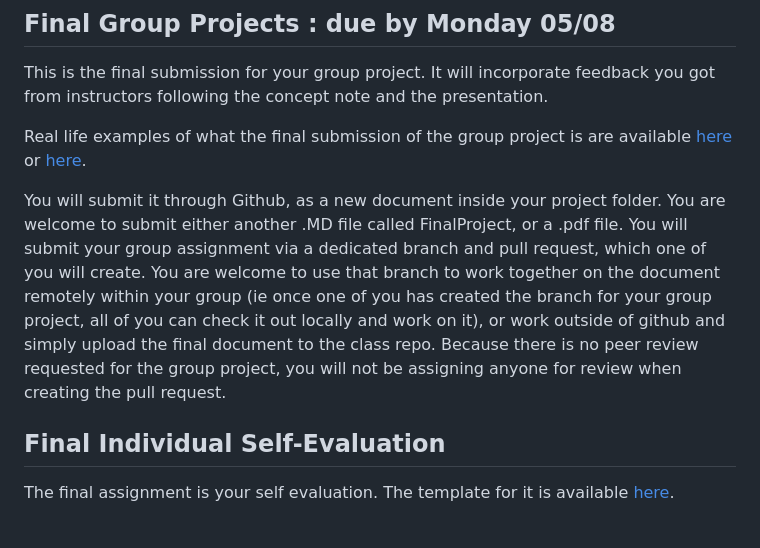
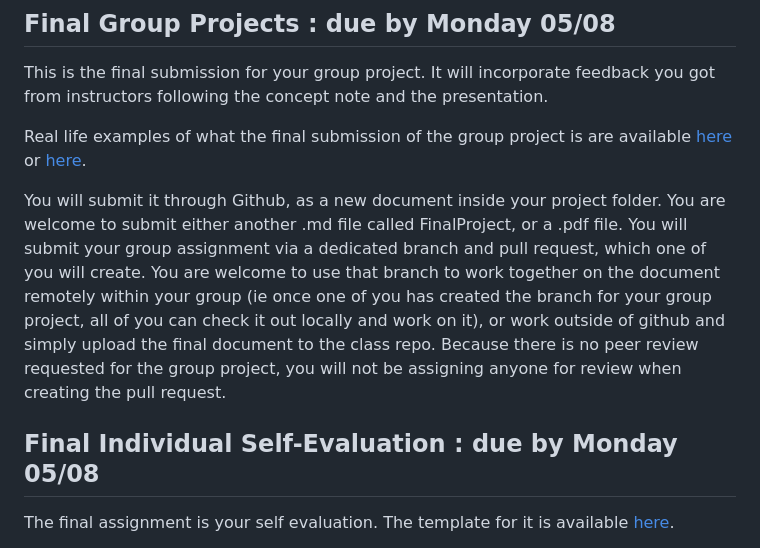
Before and after one commit to gui2de/ppol768-spring23, a Markdown page: Class Materials/week-13/README.md, the part around the change. Rendered like a GitHub page.

Commit message:
Start week-13 assignment here

```diff
--- a/Class Materials/week-13/README.md
+++ b/Class Materials/week-13/README.md
@@ -35,9 +35,9 @@ This is the final submission for your group project. It will incorporate feedbac
 
 Real life examples of what the final submission of the group project is are available [here](https://github.com/gui2de/ppol768-spring23/blob/0f07d94d58514f81598f478eb30c45c4d56eccc2/Group%20Projects/examples/PAP%20Rwanda%20Cash%20Benchmarking%20-%20Stage%201.pdf) or [here](https://github.com/gui2de/ppol768-spring23/blob/0f07d94d58514f81598f478eb30c45c4d56eccc2/Group%20Projects/examples/PAP_Final_Caria%20et%20alpdf.pdf).
 
-You will submit it through Github, as a new document inside your project folder. You are welcome to submit either another .MD file called FinalProject, or a .pdf file. You will submit your group assignment via a dedicated branch and pull request, which one of you will create. You are welcome to use that branch to work together on the document remotely within your group (ie once one of you has created the branch for your group project, all of you can check it out locally and work on it), or work outside of github and simply upload the final document to the class repo. Because there is no peer review requested for the group project, you will not be assigning anyone for review when creating the pull request.
+You will submit it through Github, as a new document inside your project folder. You are welcome to submit either another .md file called FinalProject, or a .pdf file. You will submit your group assignment via a dedicated branch and pull request, which one of you will create. You are welcome to use that branch to work together on the document remotely within your group (ie once one of you has created the branch for your group project, all of you can check it out locally and work on it), or work outside of github and simply upload the final document to the class repo. Because there is no peer review requested for the group project, you will not be assigning anyone for review when creating the pull request.
 
-## Final Individual Self-Evaluation
+## Final Individual Self-Evaluation : due by Monday 05/08
 
 The final assignment is your self evaluation. The template for it is available [here](https://docs.google.com/document/d/1tWC3z3pbHoNAn_octc_Edj3W4f7DinQd6sLhLbjo-Lw/edit?usp=sharing).
 
```
